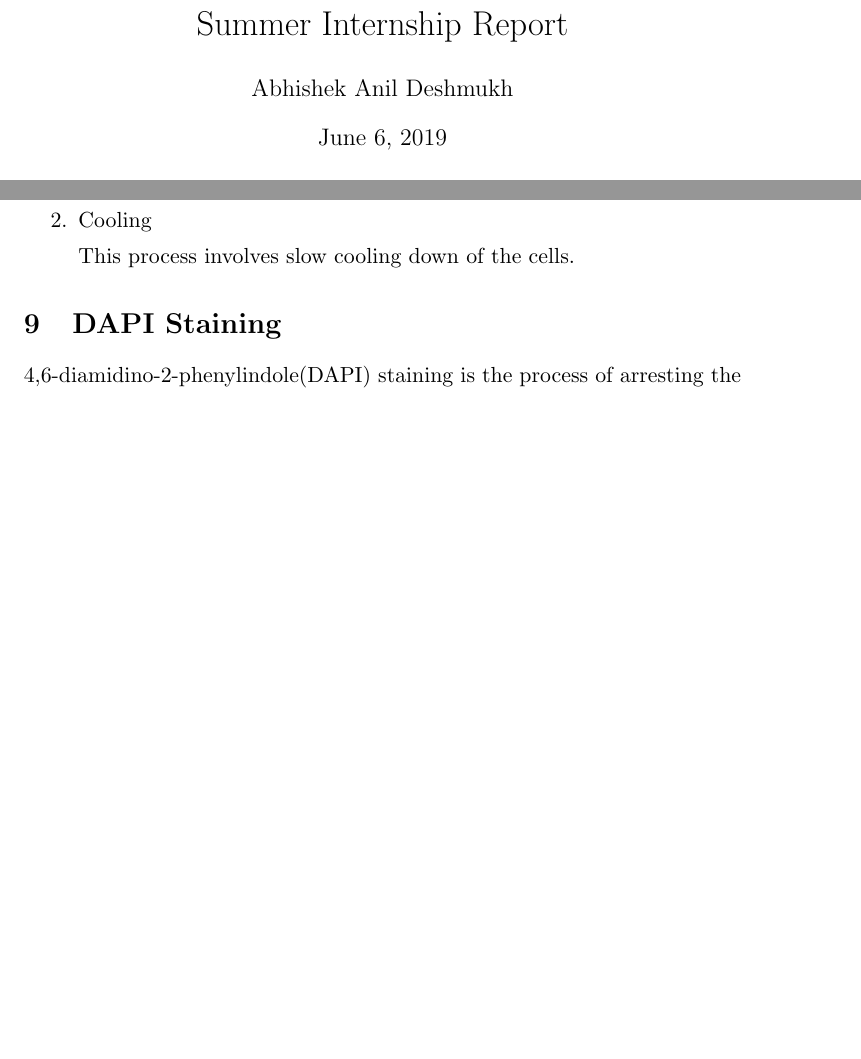
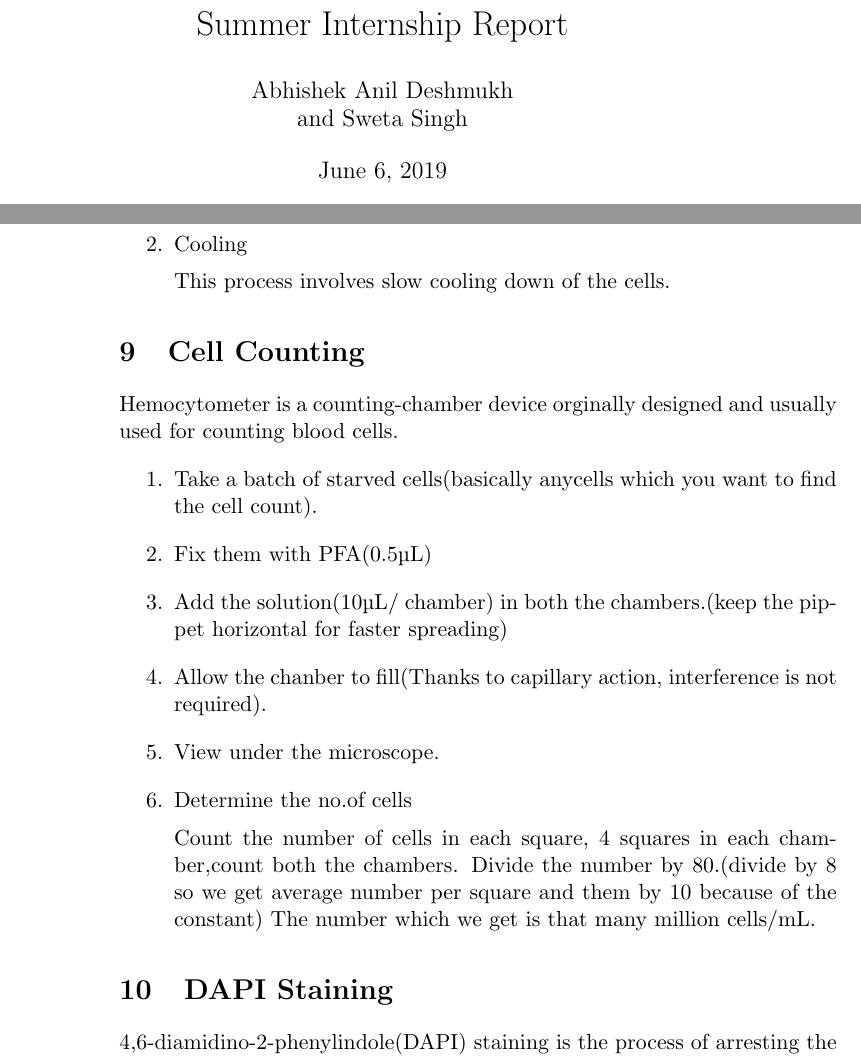
Before and after one commit to Singh-Sweta/Summer_internship_2019, a LaTeX document (Report/Report.tex): two parts of pages 1 and 3 of 4 before the commit and two parts of pages 1 and 4 of 5 after it, joined at a grey line, cut so that both start at the same text, the shorter picture padded with empty space. Compiled offline with pdfLaTeX.

Commit message:
Add the Cell Counting section

```diff
--- a/Report/Report.tex
+++ b/Report/Report.tex
@@ -6,7 +6,9 @@
 \usepackage[]{siunitx}
 \usepackage{textcomp}
 %---------------metadata--------------------%
-\author{Abhishek Anil Deshmukh}
+\author{Abhishek Anil Deshmukh\\
+	and
+	Sweta Singh\\}
 \title{Summer Internship Report}
 
 %-----------------Starting--------------------%
@@ -67,3 +69,17 @@ Cell fixation is the process of arresting the cells completely till the protein
 		This process involves slow cooling down of the cells.
 \end{enumerate}
 
+\section{Cell Counting}
+Hemocytometer is a counting-chamber device orginally designed and usually used for counting blood cells.
+\begin{enumerate}
+	\item Take a batch of starved cells(basically anycells which you want to find the cell count).
+	\item Fix them with PFA(0.5\textmu{}L)
+	\item Add the solution(10\textmu{}L/ chamber) in both the chambers.(keep the pippet horizontal for faster spreading)
+	\item Allow the chanber to fill(Thanks to capillary action, interference is not required).
+	\item View under the microscope.
+	\item Determine the no.of cells
+
+		Count the number of cells in each square, 4 squares in each chamber,count both the chambers.
+		Divide the number by 80.(divide by 8 so we get average number per square and them by 10 because of the constant)
+		The number which we get is that many million cells/mL.
+\end{enumerate}
```
Also changed, not shown: Report/Report.pdf, Report/Report.tex (11 more changed lines).
